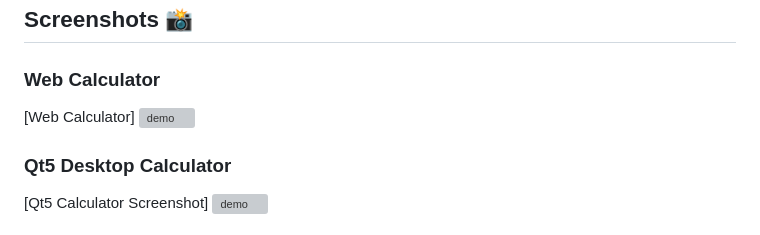
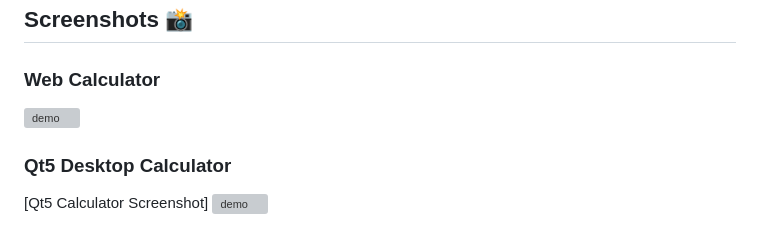
Before and after one commit to AMMU-N-RAJ/Simple_Calculator, a Markdown page: README.md, the part around the change. Rendered like a GitHub page; grey boxes are pictures that could not be loaded.

```diff
--- a/README.md
+++ b/README.md
@@ -127,7 +127,7 @@ MIT License - Open source and free to use!
 
 ## Screenshots 📸
 ### Web Calculator
-[Web Calculator]
+
 ![demo](https://github.com/AMMU-N-RAJ/Simple_Calculator/blob/main/demo3.gif)
 
 ### Qt5 Desktop Calculator
```
